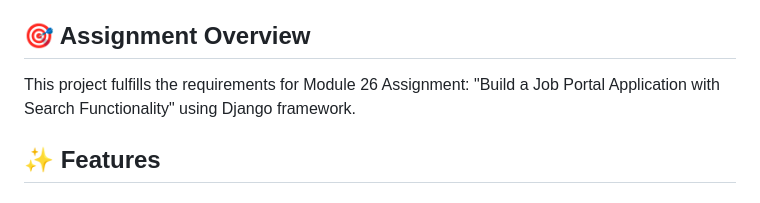
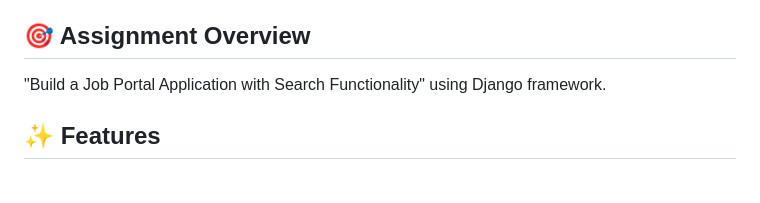
Before and after one commit to RlM100always/job-portal, a Markdown page: README.md, the part around the change. GitHub-like rendering.

Commit message:
fix readme docs text

```diff
--- a/README.md
+++ b/README.md
@@ -7,7 +7,7 @@ A comprehensive Django-based job portal web application that connects employers
 
 ## 🎯 Assignment Overview
 
-This project fulfills the requirements for Module 26 Assignment: "Build a Job Portal Application with Search Functionality" using Django framework.
+"Build a Job Portal Application with Search Functionality" using Django framework.
 
 
 ## ✨ Features
```
